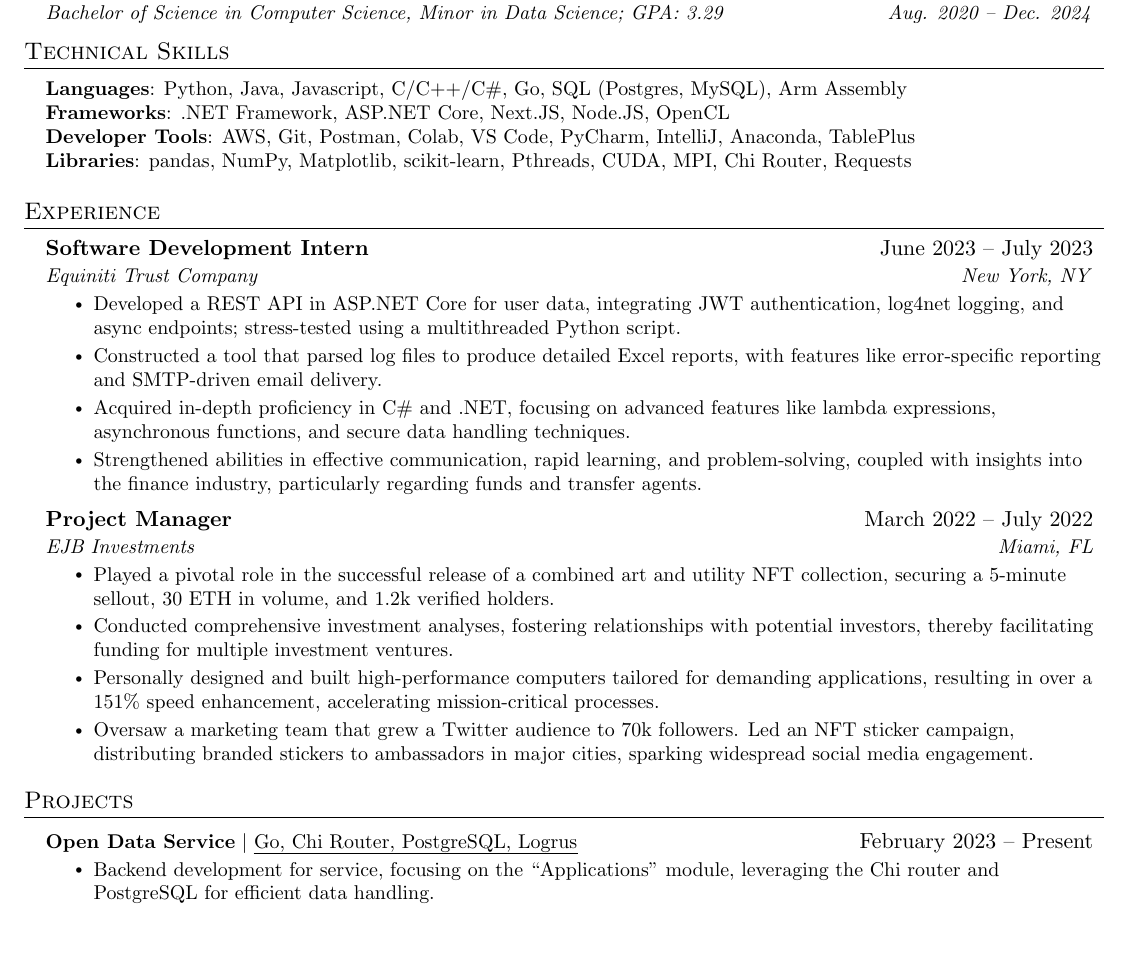
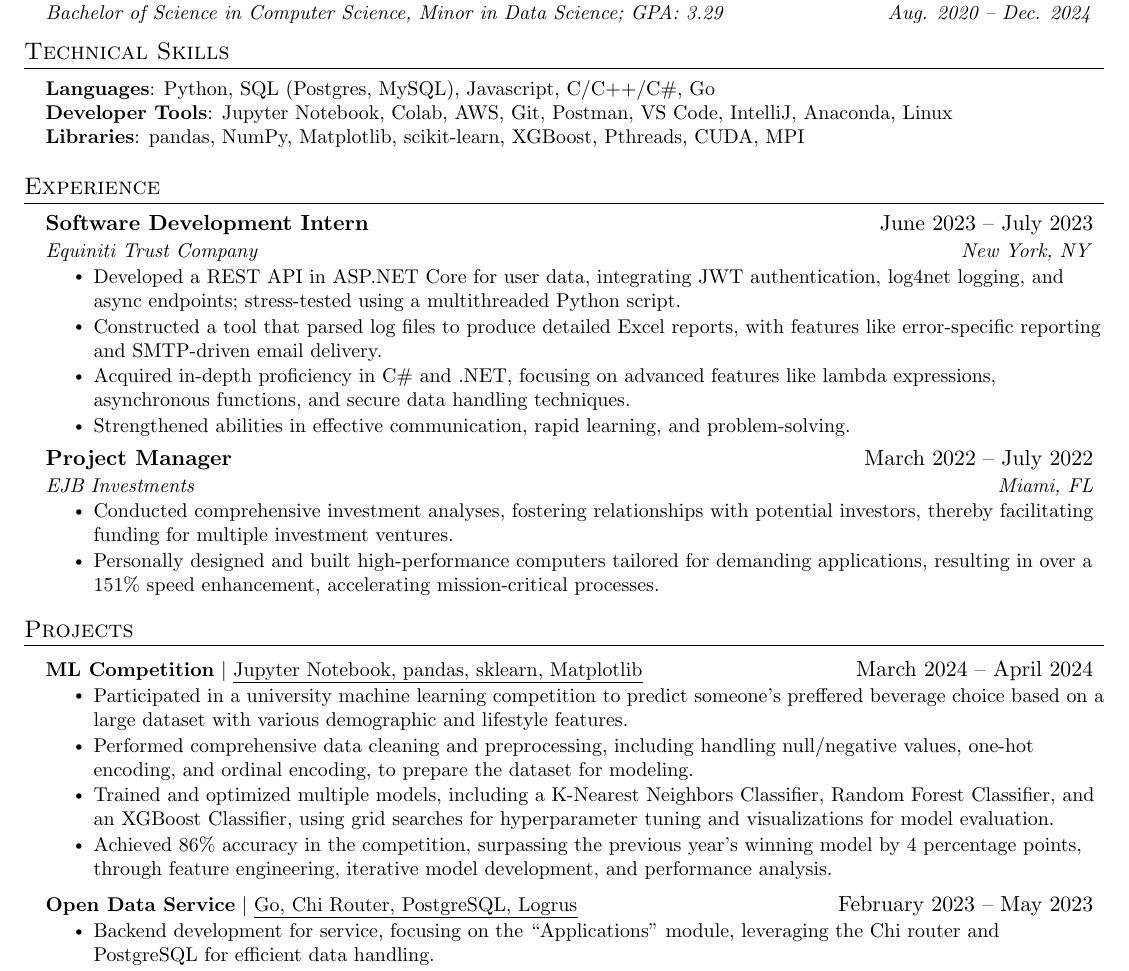
Before and after one commit to SheedGuy/Resume, a LaTeX document (main.tex): part of the page, cut so that both start at the same text, the shorter picture padded with empty space. Compiled offline with pdfLaTeX.

Commit message:
First Data Science Resume commit. Looks good for now

```diff
--- a/main.tex
+++ b/main.tex
@@ -135,10 +135,10 @@
 \section{Technical Skills}
  \begin{itemize}[leftmargin=0.15in, label={}]
     \small{\item{
-     \textbf{Languages}{: Python, Java, Javascript, C/C++/C\#, Go, SQL (Postgres, MySQL), Arm Assembly} \\
-     \textbf{Frameworks}{: .NET Framework, ASP.NET Core, Next.JS, Node.JS, OpenCL} \\
-     \textbf{Developer Tools}{: AWS, Git, Postman, Colab, VS Code, PyCharm, IntelliJ, Anaconda, TablePlus} \\
-     \textbf{Libraries}{: pandas, NumPy, Matplotlib, scikit-learn, Pthreads, CUDA, MPI, Chi Router, Requests}
+     \textbf{Languages}{: Python, SQL (Postgres, MySQL), Javascript, C/C++/C\#, Go} \\
+    %  \textbf{Frameworks}{: .NET Framework, ASP.NET Core, Next.JS, Node.JS, OpenCL} \\
+     \textbf{Developer Tools}{: Jupyter Notebook, Colab, AWS, Git, Postman, VS Code, IntelliJ, Anaconda, Linux} \\
+     \textbf{Libraries}{: pandas, NumPy, Matplotlib, scikit-learn, XGBoost, Pthreads, CUDA, MPI}
     }}
  \end{itemize}
 
@@ -154,7 +154,7 @@
         \resumeItem{Developed a REST API in ASP.NET Core for user data, integrating JWT authentication, log4net logging, and async endpoints; stress-tested using a multithreaded Python script.}
         \resumeItem{Constructed a tool that parsed log files to produce detailed Excel reports, with features like error-specific reporting and SMTP-driven email delivery.}
         \resumeItem{Acquired in-depth proficiency in C\# and .NET, focusing on advanced features like lambda expressions, asynchronous functions, and secure data handling techniques.}
-        \resumeItem{Strengthened abilities in effective communication, rapid learning, and problem-solving, coupled with insights into the finance industry, particularly regarding funds and transfer agents.}
+        \resumeItem{Strengthened abilities in effective communication, rapid learning, and problem-solving.}
       \resumeItemListEnd
 
 % -----------Multiple Positions Heading-----------
@@ -171,10 +171,10 @@
       {Project Manager}{March 2022 -- July 2022}
       {EJB Investments}{Miami, FL}
       \resumeItemListStart
-        \resumeItem{Played a pivotal role in the successful release of a combined art and utility NFT collection, securing a 5-minute sellout, 30 ETH in volume, and 1.2k verified holders.}
+        % \resumeItem{Played a pivotal role in the successful release of a combined art and utility NFT collection, securing a 5-minute sellout, 30 ETH in volume, and 1.2k verified holders.}
         \resumeItem{Conducted comprehensive investment analyses, fostering relationships with potential investors, thereby facilitating funding for multiple investment ventures.}
         \resumeItem{Personally designed and built high-performance computers tailored for demanding applications, resulting in over a 151\% speed enhancement, accelerating mission-critical processes.}
-        \resumeItem{Oversaw a marketing team that grew a Twitter audience to 70k followers. Led an NFT sticker campaign, distributing branded stickers to ambassadors in major cities, sparking widespread social media engagement.}
+        % \resumeItem{Oversaw a marketing team that grew a Twitter audience to 70k followers. Led an NFT sticker campaign, distributing branded stickers to ambassadors in major cities, sparking widespread social media engagement.}
     \resumeItemListEnd
 
   \resumeSubHeadingListEnd
@@ -184,7 +184,15 @@
 \section{Projects}
     \resumeSubHeadingListStart
       \resumeProjectHeading
-          {\textbf{Open Data Service} $|$ \emph{Go, Chi Router, PostgreSQL, Logrus}}{February 2023 -- Present}
+          {\textbf{ML Competition} $|$ \emph{Jupyter Notebook, pandas, sklearn, Matplotlib}}{March 2024 -- April 2024}
+          \resumeItemListStart
+            \resumeItem{Participated in a university machine learning competition to predict someone's preffered beverage choice based on a large dataset with various demographic and lifestyle features.}
+            \resumeItem{Performed comprehensive data cleaning and preprocessing, including handling null/negative values, one-hot encoding, and ordinal encoding, to prepare the dataset for modeling.}
+            \resumeItem{Trained and optimized multiple models, including a K-Nearest Neighbors Classifier, Random Forest Classifier, and an XGBoost Classifier, using grid searches for hyperparameter tuning and visualizations for model evaluation.}
+            \resumeItem{Achieved 86\% accuracy in the competition, surpassing the previous year's winning model by 4 percentage points, through feature engineering, iterative model development, and performance analysis.}
+          \resumeItemListEnd
+      \resumeProjectHeading
+          {\textbf{Open Data Service} $|$ \emph{Go, Chi Router, PostgreSQL, Logrus}}{February 2023 -- May 2023}
           \resumeItemListStart
             \resumeItem{Backend development for service, focusing on the ``Applications'' module, leveraging the Chi router and PostgreSQL for efficient data handling.}
             \resumeItem{Designed key CRUD operations for user applications, from registration to revocation.}
```
Also changed, not shown: main.pdf, main.tex (2 more changed lines), 1 other file.
